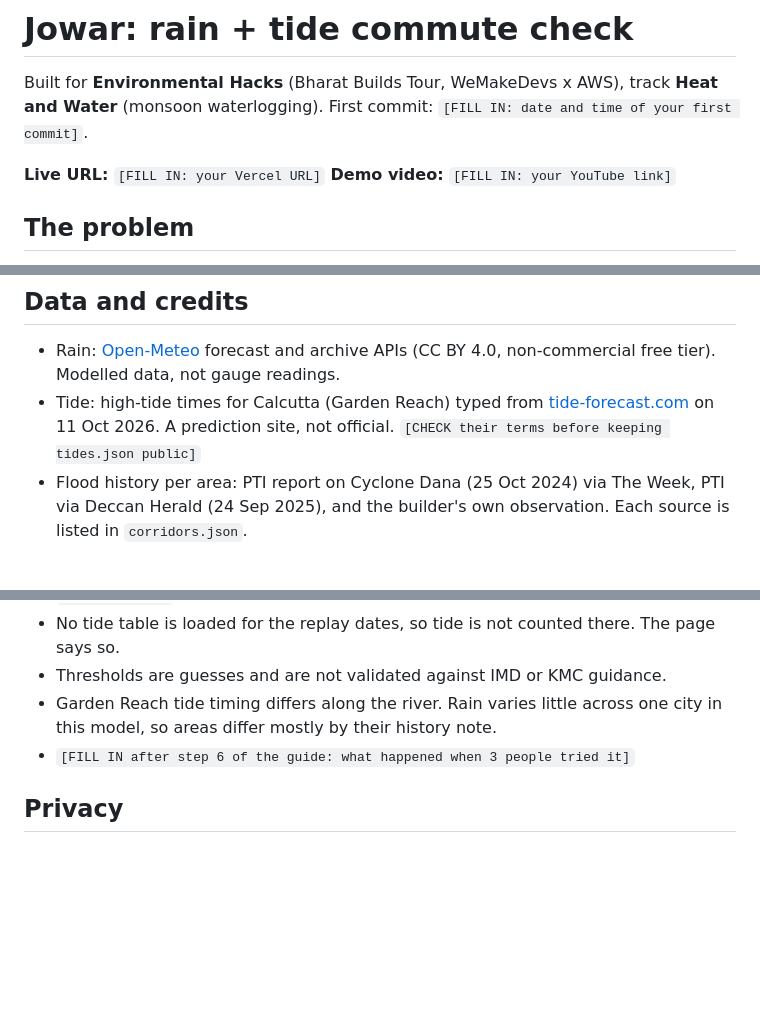
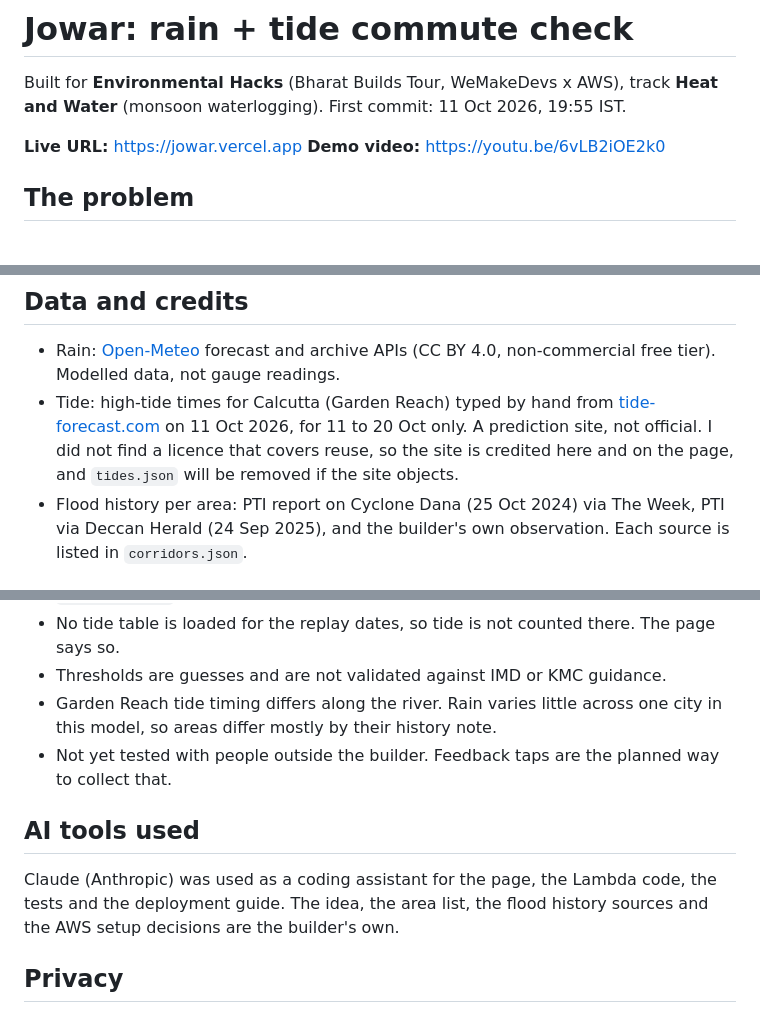
Before and after one commit to triixdev/jowar, a Markdown page: README.md, 3 parts joined by grey strips. Rendered like a GitHub page; blank space fills up the shorter version.

Commit message:
README
Updated README with first commit date, live URL, demo video, tide data source details and added AI tools used section.

```diff
--- a/README.md
+++ b/README.md
@@ -1,10 +1,10 @@
 # Jowar: rain + tide commute check
 
 Built for **Environmental Hacks** (Bharat Builds Tour, WeMakeDevs x AWS), track **Heat and Water** (monsoon waterlogging).
-First commit: `[FILL IN: date and time of your first commit]`.
+First commit: 11 Oct 2026, 19:55 IST.
 
-**Live URL:** `[FILL IN: your Vercel URL]`
-**Demo video:** `[FILL IN: your YouTube link]`
+**Live URL:** https://jowar.vercel.app
+**Demo video:** https://youtu.be/6vLB2iOE2k0
 
 ## The problem
 In Kolkata the same rain is worse when it lands on a high tide. The drains empty into the Hooghly, and the mayor said during Cyclone Dana (25 Oct 2024) that high tide and continuing rain could slow drainage. Commuters get stuck on main roads such as Behala, Hazra, Bhawanipur, VIP Road and New Town, and they have no way to see rain and tide together before choosing when to leave.
@@ -56,7 +56,7 @@ flowchart LR
 
 ## Data and credits
 - Rain: [Open-Meteo](https://open-meteo.com/) forecast and archive APIs (CC BY 4.0, non-commercial free tier). Modelled data, not gauge readings.
-- Tide: high-tide times for Calcutta (Garden Reach) typed from [tide-forecast.com](https://www.tide-forecast.com/locations/Calcutta-Garden-Reach-India/tides/latest) on 11 Oct 2026. A prediction site, not official. `[CHECK their terms before keeping tides.json public]`
+- Tide: high-tide times for Calcutta (Garden Reach) typed by hand from [tide-forecast.com](https://www.tide-forecast.com/locations/Calcutta-Garden-Reach-India/tides/latest) on 11 Oct 2026, for 11 to 20 Oct only. A prediction site, not official. I did not find a licence that covers reuse, so the site is credited here and on the page, and `tides.json` will be removed if the site objects.
 - Flood history per area: PTI report on Cyclone Dana (25 Oct 2024) via The Week, PTI via Deccan Herald (24 Sep 2025), and the builder's own observation. Each source is listed in `corridors.json`.
 
 ## Honest limits
@@ -65,7 +65,10 @@ flowchart LR
 - No tide table is loaded for the replay dates, so tide is not counted there. The page says so.
 - Thresholds are guesses and are not validated against IMD or KMC guidance.
 - Garden Reach tide timing differs along the river. Rain varies little across one city in this model, so areas differ mostly by their history note.
-- `[FILL IN after step 6 of the guide: what happened when 3 people tried it]`
+- Not yet tested with people outside the builder. Feedback taps are the planned way to collect that.
+
+## AI tools used
+Claude (Anthropic) was used as a coding assistant for the page, the Lambda code, the tests and the deployment guide. The idea, the area list, the flood history sources and the AWS setup decisions are the builder's own.
 
 ## Privacy
 No names, phone numbers, IP addresses or locations are stored. Feedback stores only: area, departure hour, the level shown, and yes or no.
```
